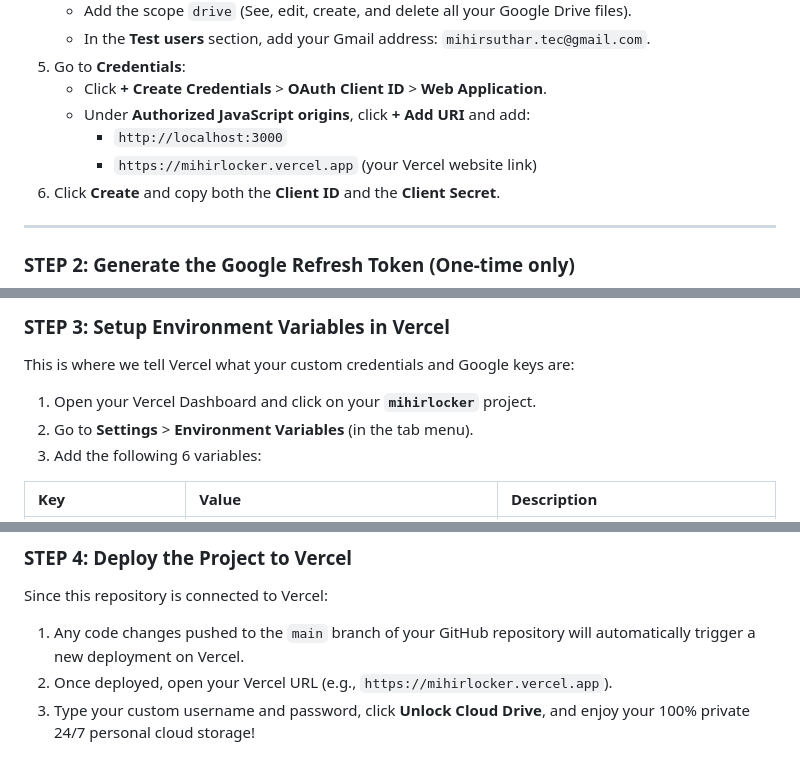
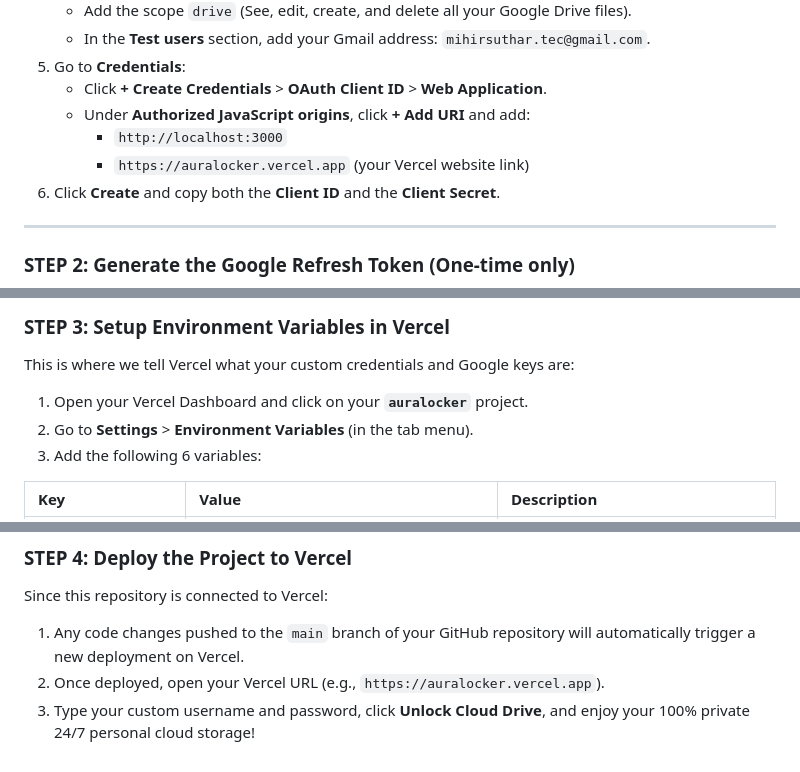
Before and after one commit to MihirSuthar1010/personal-cloud-drive, a Markdown page: README.md, 3 parts joined by grey strips. GitHub-like rendering.

Commit message:
docs: update website url references to auralocker.vercel.app

```diff
--- a/README.md
+++ b/README.md
@@ -20,7 +20,7 @@ If you already did this in the previous step, you can use the same Client ID and
    * Click **+ Create Credentials** > **OAuth Client ID** > **Web Application**.
    * Under **Authorized JavaScript origins**, click **+ Add URI** and add:
      - `http://localhost:3000`
-     - `https://mihirlocker.vercel.app` (your Vercel website link)
+     - `https://auralocker.vercel.app` (your Vercel website link)
 6. Click **Create** and copy both the **Client ID** and the **Client Secret**.
 
 ---
@@ -39,7 +39,7 @@ To get the permanent Google Drive "Key" for your Vercel server:
 ### STEP 3: Setup Environment Variables in Vercel
 This is where we tell Vercel what your custom credentials and Google keys are:
 
-1. Open your Vercel Dashboard and click on your **`mihirlocker`** project.
+1. Open your Vercel Dashboard and click on your **`auralocker`** project.
 2. Go to **Settings** > **Environment Variables** (in the tab menu).
 3. Add the following 6 variables:
 
@@ -59,5 +59,5 @@ This is where we tell Vercel what your custom credentials and Google keys are:
 ### STEP 4: Deploy the Project to Vercel
 Since this repository is connected to Vercel:
 1. Any code changes pushed to the `main` branch of your GitHub repository will automatically trigger a new deployment on Vercel.
-2. Once deployed, open your Vercel URL (e.g., `https://mihirlocker.vercel.app`).
+2. Once deployed, open your Vercel URL (e.g., `https://auralocker.vercel.app`).
 3. Type your custom username and password, click **Unlock Cloud Drive**, and enjoy your 100% private 24/7 personal cloud storage!
```
Also changed, not shown: .locker_project_state.md (+1 -1 lines).
